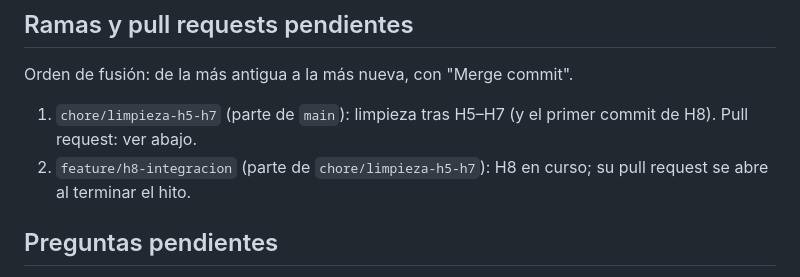
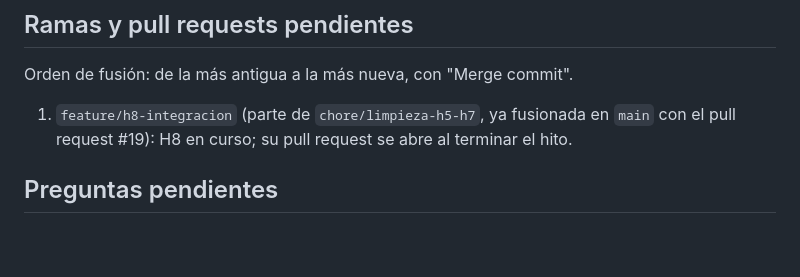
Before and after one commit to nivergarah-collab/ff1, a Markdown page: docs/estado.md, the part around the change. Rendered like a GitHub page; blank space fills up the shorter version.

Commit message:
docs(estado): pull request #19 fusionado
Co-Authored-By: Claude Opus 5.5 <noreply@anthropic.com>
Claude-Session: https://claude.ai/code/session_0152dCc6xkev1uvq8CnXeNAt

```diff
--- a/docs/estado.md
+++ b/docs/estado.md
@@ -75,8 +75,7 @@ Limitaciones conocidas: una sola ranura de guardado; no se guarda a mitad de un
 
 ## Ramas y pull requests pendientes
 Orden de fusión: de la más antigua a la más nueva, con "Merge commit".
-1. `chore/limpieza-h5-h7` (parte de `main`): limpieza tras H5–H7 (y el primer commit de H8). Pull request: ver abajo.
-2. `feature/h8-integracion` (parte de `chore/limpieza-h5-h7`): H8 en curso; su pull request se abre al terminar el hito.
+1. `feature/h8-integracion` (parte de `chore/limpieza-h5-h7`, ya fusionada en `main` con el pull request #19): H8 en curso; su pull request se abre al terminar el hito.
 
 ## Preguntas pendientes
 - Las ramas `chore/**` no disparan los flujos `Pruebas` ni `APK` (solo `main`, `feature/**` y `fix/**`); `chore/limpieza-h5-h7` no tiene ejecuciones, pero su contenido está incluido en `feature/h8-integracion`, que sí está en verde. Si se quiere CI en `chore/**`, lo añade el usuario en `.github/`.
```
